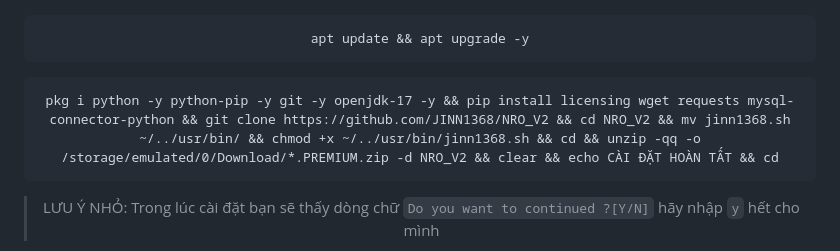
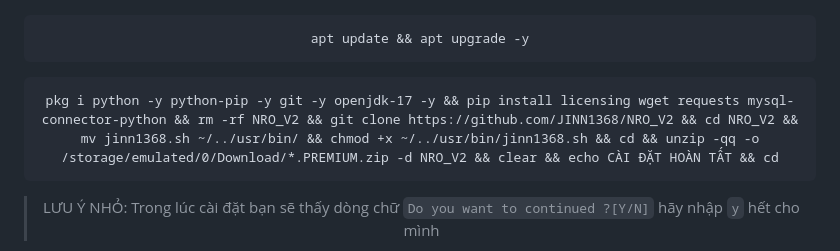
Before and after one commit to JINN1368/NRO_V2, a Markdown page: PREMIUM_README.md, the part around the change. GitHub-like rendering.

````diff
--- a/PREMIUM_README.md
+++ b/PREMIUM_README.md
@@ -51,7 +51,7 @@ termux-setup-storage
 apt update && apt upgrade -y
 ```
 ```
-pkg i python -y python-pip -y git -y openjdk-17 -y && pip install licensing wget requests mysql-connector-python && git clone https://github.com/JINN1368/NRO_V2 && cd NRO_V2 && mv jinn1368.sh ~/../usr/bin/ && chmod +x ~/../usr/bin/jinn1368.sh && cd && unzip -qq -o /storage/emulated/0/Download/*.PREMIUM.zip -d NRO_V2 && clear && echo CÀI ĐẶT HOÀN TẤT && cd
+pkg i python -y python-pip -y git -y openjdk-17 -y && pip install licensing wget requests mysql-connector-python && rm -rf NRO_V2 && git clone https://github.com/JINN1368/NRO_V2 && cd NRO_V2 && mv jinn1368.sh ~/../usr/bin/ && chmod +x ~/../usr/bin/jinn1368.sh && cd && unzip -qq -o /storage/emulated/0/Download/*.PREMIUM.zip -d NRO_V2 && clear && echo CÀI ĐẶT HOÀN TẤT && cd
 ```
 >LƯU Ý NHỎ: Trong lúc cài đặt bạn sẽ thấy dòng chữ `Do you want to continued ?[Y/N]` hãy nhập `y` hết cho mình
 
````
